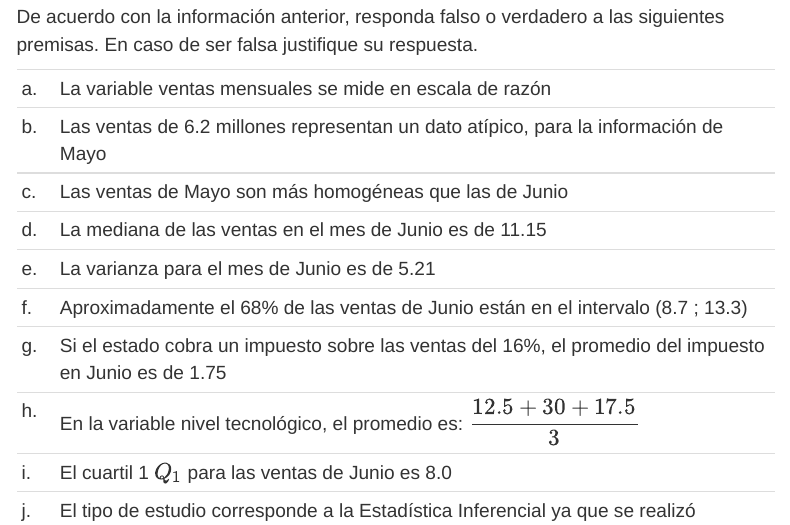
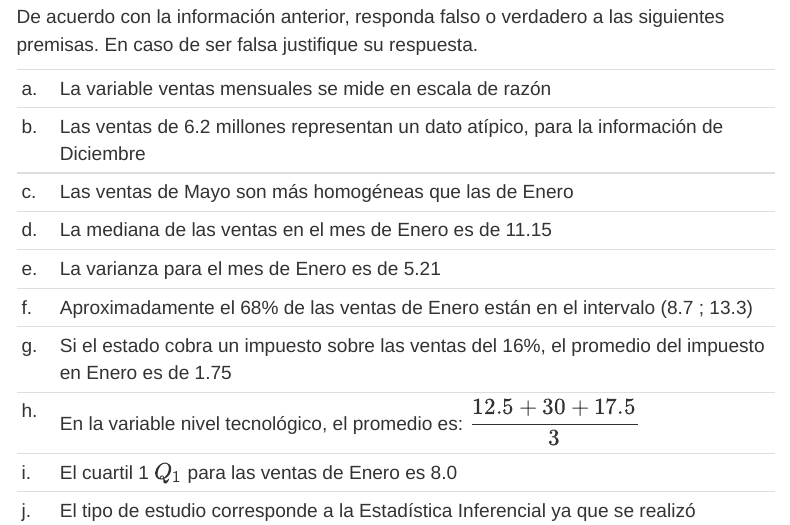
Before and after one commit to dgonxalex80/300MAE018, an R Markdown document (monitoria1.Rmd): the page in a window 1100 px wide, from 6130 px down. Rendered offline with R 4.5, knitr and Pandoc, with nearby package versions; some code elsewhere in the file could not run offline; menus at the side of the page are left out.

Commit message:
ajustes pregunta2

```diff
--- a/monitoria1.Rmd
+++ b/monitoria1.Rmd
@@ -238,14 +238,14 @@ De acuerdo con la información anterior, responda falso o verdadero a las siguie
 |   |                                                  |
 |:--|:-------------------------------------------------|
 |a. | La variable ventas mensuales se mide en escala de razón |
-|b. | Las ventas de 6.2 millones representan un dato atípico, para la información de Mayo |
-|c. | Las ventas de Mayo  son más homogéneas que las de Junio  |
-|d. | La mediana de las ventas en el mes de Junio es de 11.15  |
-|e. | La varianza para el mes de Junio es de 5.21  |
-|f. | Aproximadamente el 68\% de las ventas de Junio están en el intervalo (8.7 ; 13.3)  |
-|g. | Si el estado cobra un impuesto sobre las ventas del 16\%, el promedio del impuesto en Junio es de 1.75  |
+|b. | Las ventas de 6.2 millones representan un dato atípico, para la información de Diciembre |
+|c. | Las ventas de Mayo  son más homogéneas que las de Enero |
+|d. | La mediana de las ventas en el mes de Enero es de 11.15  |
+|e. | La varianza para el mes de Enero es de 5.21  |
+|f. | Aproximadamente el 68\% de las ventas de Enero están en el intervalo (8.7 ; 13.3)  |
+|g. | Si el estado cobra un impuesto sobre las ventas del 16\%, el promedio del impuesto en Enero es de 1.75  |
 |h. | En la variable nivel tecnológico, el promedio es: $\dfrac{12.5+30+17.5}{3}$ |
-|i. | El cuartil 1 $Q_{1}$ para las ventas de Junio  es 8.0 |
+|i. | El cuartil 1 $Q_{1}$ para las ventas de Enero  es 8.0 |
 |j. | El tipo de estudio corresponde a la Estadística Inferencial ya que se realizó muesteo |
 |k. | La variable nivel tecnológico de la empresa se clasifica como nominal |
 |l. | 30 empresas tienen un nivel tecnológico medio |
```
Also changed, not shown: 1 other file.
